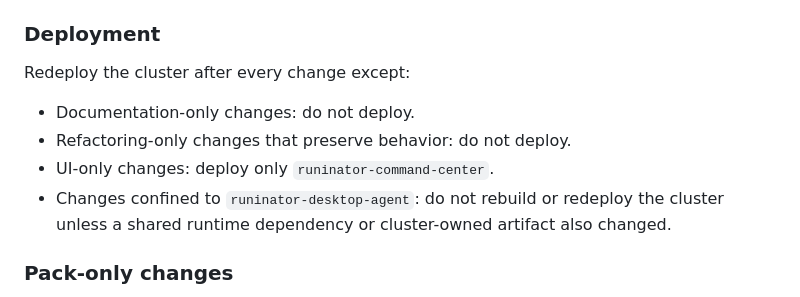
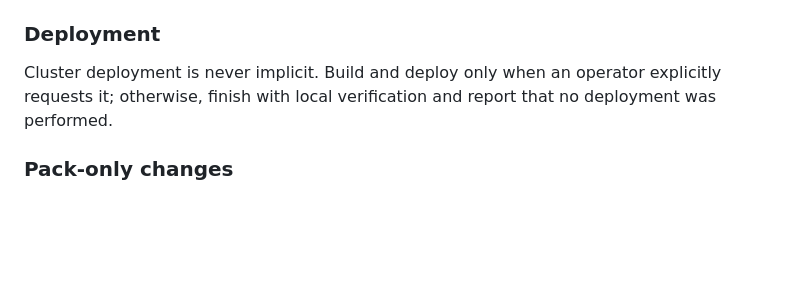
Before and after one commit to jonfast565/runinator, a Markdown page: AGENTS.md, the part around the change. Rendered like a GitHub page; blank space fills up the shorter version.

Commit message:
Make cluster deployment operator-directed

```diff
--- a/AGENTS.md
+++ b/AGENTS.md
@@ -20,13 +20,8 @@ rule plus a source-of-truth path over implementation history.
 
 ### Deployment
 
-Redeploy the cluster after every change except:
-
-- Documentation-only changes: do not deploy.
-- Refactoring-only changes that preserve behavior: do not deploy.
-- UI-only changes: deploy only `runinator-command-center`.
-- Changes confined to `runinator-desktop-agent`: do not rebuild or redeploy the cluster unless a
-  shared runtime dependency or cluster-owned artifact also changed.
+Cluster deployment is never implicit. Build and deploy only when an operator explicitly requests
+it; otherwise, finish with local verification and report that no deployment was performed.
 
 ### Pack-only changes
 
```
